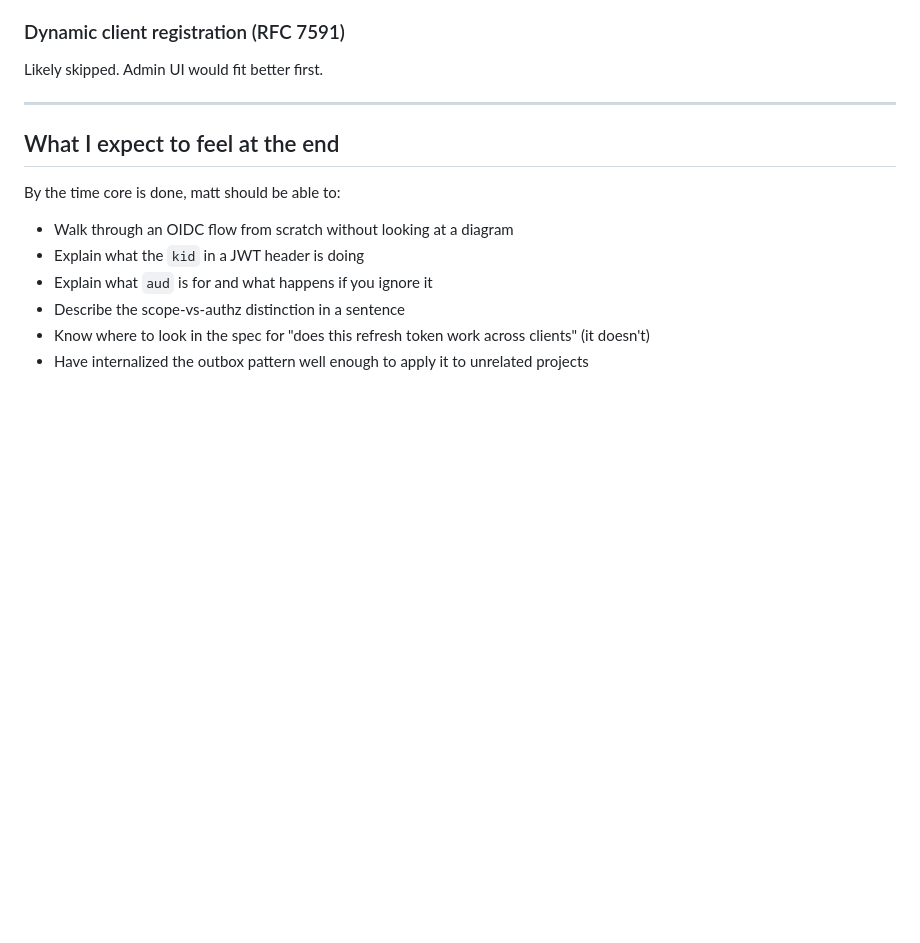
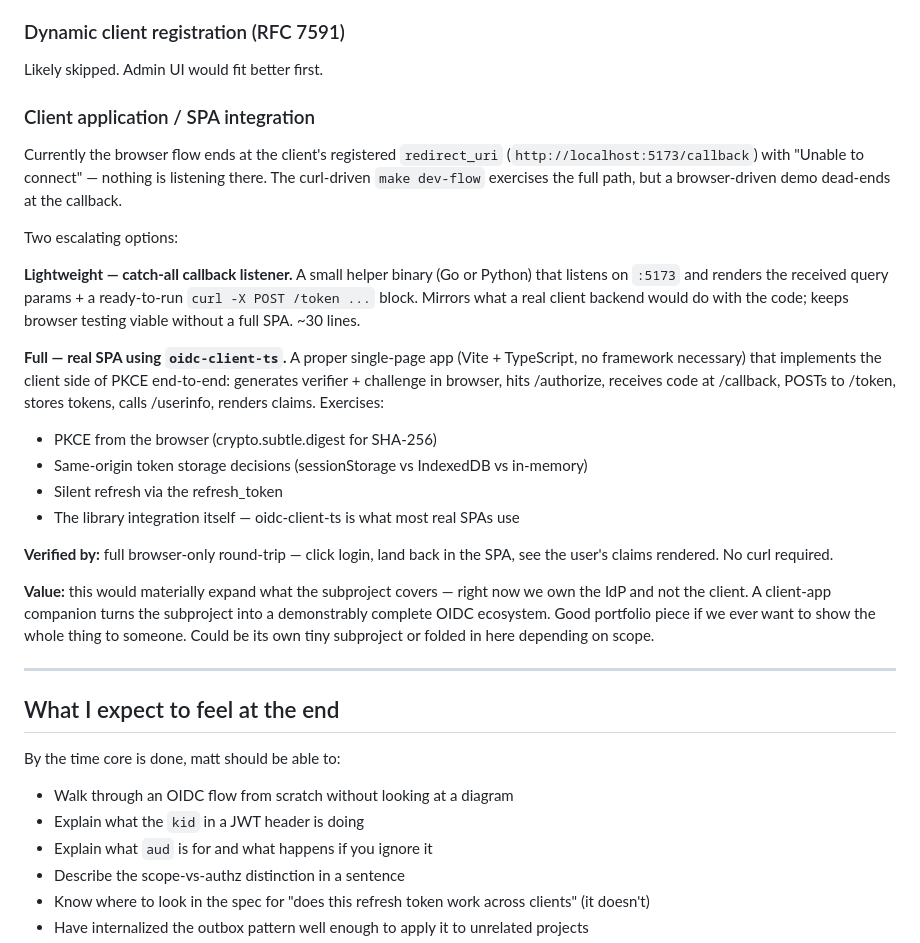
Before and after one commit to mhockenbury/identity-provider, a Markdown page: docs/learning_objectives.md, the part around the change. Rendered like a GitHub page; blank space fills up the shorter version.

Commit message:
Capture client-app/SPA integration as a stretch goal
Triggered by the "browser lands on Unable to connect after consent"
observation. That behavior is correct — /authorize's 302 to
http://localhost:5173/callback is where the client app WOULD pick up
the code, and no client exists. Documented it explicitly in two places
so it's clear what's happening and why.

docs/learning_objectives.md
- New "Client application / SPA integration" entry under Secondary
  Objectives. Two escalating implementation options:
  * Lightweight: tiny catch-all callback listener on :5173 that
    renders code + state + a ready-to-run /token curl (~30 lines)
  * Full: real SPA with oidc-client-ts doing browser-side PKCE,
    token storage, refresh, /userinfo calls
  Includes the rationale — a client-app companion would turn the
  subproject into a demonstrably complete OIDC ecosystem rather than
  just the IdP side.

notes.md
- Added "client-app/SPA integration" to the Pending stretches line
  so a fresh session sees it alongside WebAuthn, DPoP, etc.

No code changes. The browser-flow dead-end is now documented as
expected behavior rather than a defect.

```diff
--- a/docs/learning_objectives.md
+++ b/docs/learning_objectives.md
@@ -129,6 +129,39 @@ one before calling a hypothetical second downstream service.
 ### Dynamic client registration (RFC 7591)
 Likely skipped. Admin UI would fit better first.
 
+### Client application / SPA integration
+Currently the browser flow ends at the client's registered `redirect_uri`
+(`http://localhost:5173/callback`) with "Unable to connect" — nothing is
+listening there. The curl-driven `make dev-flow` exercises the full path,
+but a browser-driven demo dead-ends at the callback.
+
+Two escalating options:
+
+**Lightweight — catch-all callback listener.** A small helper binary
+(Go or Python) that listens on `:5173` and renders the received query
+params + a ready-to-run `curl -X POST /token ...` block. Mirrors what
+a real client backend would do with the code; keeps browser testing
+viable without a full SPA. ~30 lines.
+
+**Full — real SPA using `oidc-client-ts`.** A proper single-page app
+(Vite + TypeScript, no framework necessary) that implements the client
+side of PKCE end-to-end: generates verifier + challenge in browser, hits
+/authorize, receives code at /callback, POSTs to /token, stores tokens,
+calls /userinfo, renders claims. Exercises:
+- PKCE from the browser (crypto.subtle.digest for SHA-256)
+- Same-origin token storage decisions (sessionStorage vs IndexedDB vs in-memory)
+- Silent refresh via the refresh_token
+- The library integration itself — oidc-client-ts is what most real SPAs use
+
+**Verified by:** full browser-only round-trip — click login, land back
+in the SPA, see the user's claims rendered. No curl required.
+
+**Value:** this would materially expand what the subproject covers —
+right now we own the IdP and not the client. A client-app companion
+turns the subproject into a demonstrably complete OIDC ecosystem. Good
+portfolio piece if we ever want to show the whole thing to someone.
+Could be its own tiny subproject or folded in here depending on scope.
+
 ---
 
 ## What I expect to feel at the end
```
Also changed, not shown: notes.md (+1 -1 lines).
